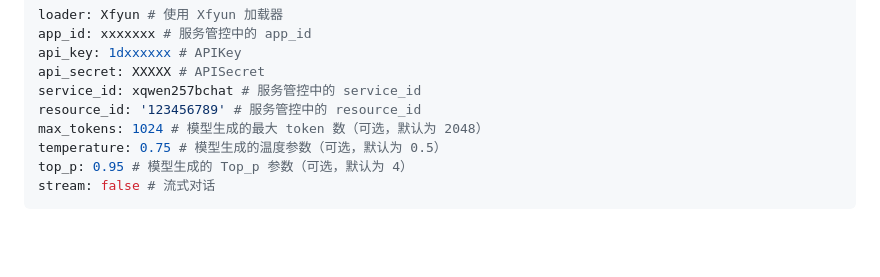
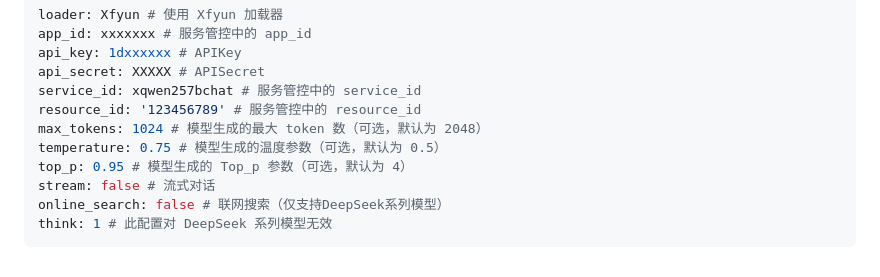
Before and after one commit to acgurl/MuiceBot, a Markdown page: docs/model/configuration.md, the part around the change. GitHub-like rendering; blank space fills up the shorter version.

````diff
--- a/docs/model/configuration.md
+++ b/docs/model/configuration.md
@@ -115,4 +115,6 @@ max_tokens: 1024 # 模型生成的最大 token 数（可选，默认为 2048）
 temperature: 0.75 # 模型生成的温度参数（可选，默认为 0.5）
 top_p: 0.95 # 模型生成的 Top_p 参数（可选，默认为 4）
 stream: false # 流式对话
+online_search: false # 联网搜索（仅支持DeepSeek系列模型）
+think: 1 # 此配置对 DeepSeek 系列模型无效
 ```
````
Also changed, not shown: docs/model/info.md (+5 -5 lines).
